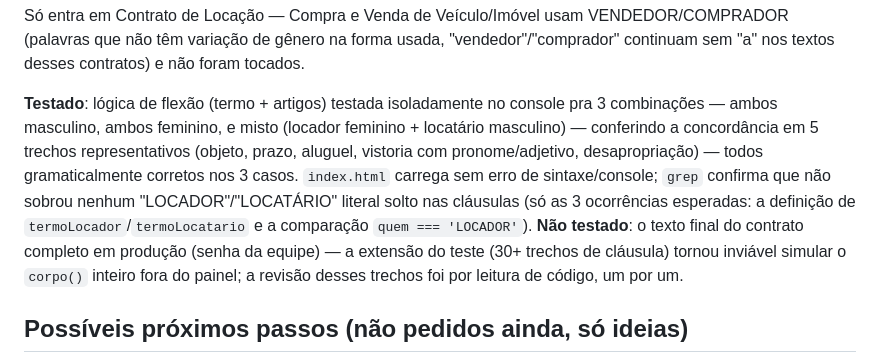
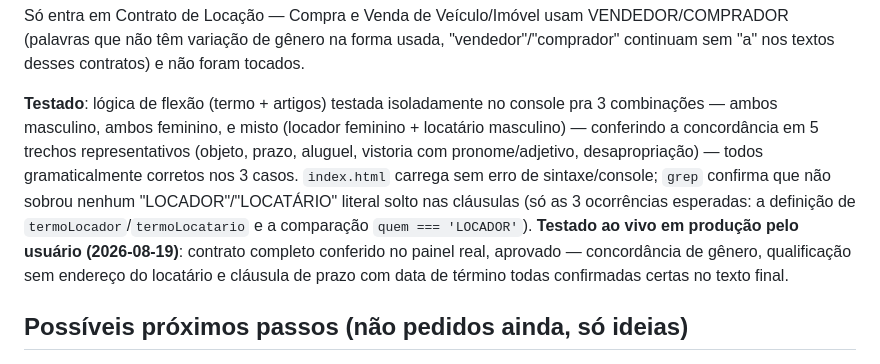
Before and after one commit to dev-zeq/blackout, a Markdown page: PROGRESS.md, the part around the change. GitHub-like rendering.

Commit message:
Marca teste em produção aprovado pelo usuário no PROGRESS.md
Co-Authored-By: Claude Sonnet 5 <noreply@anthropic.com>

```diff
--- a/PROGRESS.md
+++ b/PROGRESS.md
@@ -255,7 +255,7 @@ Toda cláusula que mencionava "LOCADOR"/"LOCATÁRIO" (qualificação das partes,
 
 Só entra em Contrato de Locação — Compra e Venda de Veículo/Imóvel usam VENDEDOR/COMPRADOR (palavras que não têm variação de gênero na forma usada, "vendedor"/"comprador" continuam sem "a" nos textos desses contratos) e não foram tocados.
 
-**Testado**: lógica de flexão (termo + artigos) testada isoladamente no console pra 3 combinações — ambos masculino, ambos feminino, e misto (locador feminino + locatário masculino) — conferindo a concordância em 5 trechos representativos (objeto, prazo, aluguel, vistoria com pronome/adjetivo, desapropriação) — todos gramaticalmente corretos nos 3 casos. `index.html` carrega sem erro de sintaxe/console; `grep` confirma que não sobrou nenhum "LOCADOR"/"LOCATÁRIO" literal solto nas cláusulas (só as 3 ocorrências esperadas: a definição de `termoLocador`/`termoLocatario` e a comparação `quem === 'LOCADOR'`). **Não testado**: o texto final do contrato completo em produção (senha da equipe) — a extensão do teste (30+ trechos de cláusula) tornou inviável simular o `corpo()` inteiro fora do painel; a revisão desses trechos foi por leitura de código, um por um.
+**Testado**: lógica de flexão (termo + artigos) testada isoladamente no console pra 3 combinações — ambos masculino, ambos feminino, e misto (locador feminino + locatário masculino) — conferindo a concordância em 5 trechos representativos (objeto, prazo, aluguel, vistoria com pronome/adjetivo, desapropriação) — todos gramaticalmente corretos nos 3 casos. `index.html` carrega sem erro de sintaxe/console; `grep` confirma que não sobrou nenhum "LOCADOR"/"LOCATÁRIO" literal solto nas cláusulas (só as 3 ocorrências esperadas: a definição de `termoLocador`/`termoLocatario` e a comparação `quem === 'LOCADOR'`). **Testado ao vivo em produção pelo usuário (2026-08-19)**: contrato completo conferido no painel real, aprovado — concordância de gênero, qualificação sem endereço do locatário e cláusula de prazo com data de término todas confirmadas certas no texto final.
 
 ## Possíveis próximos passos (não pedidos ainda, só ideias)
 
```
